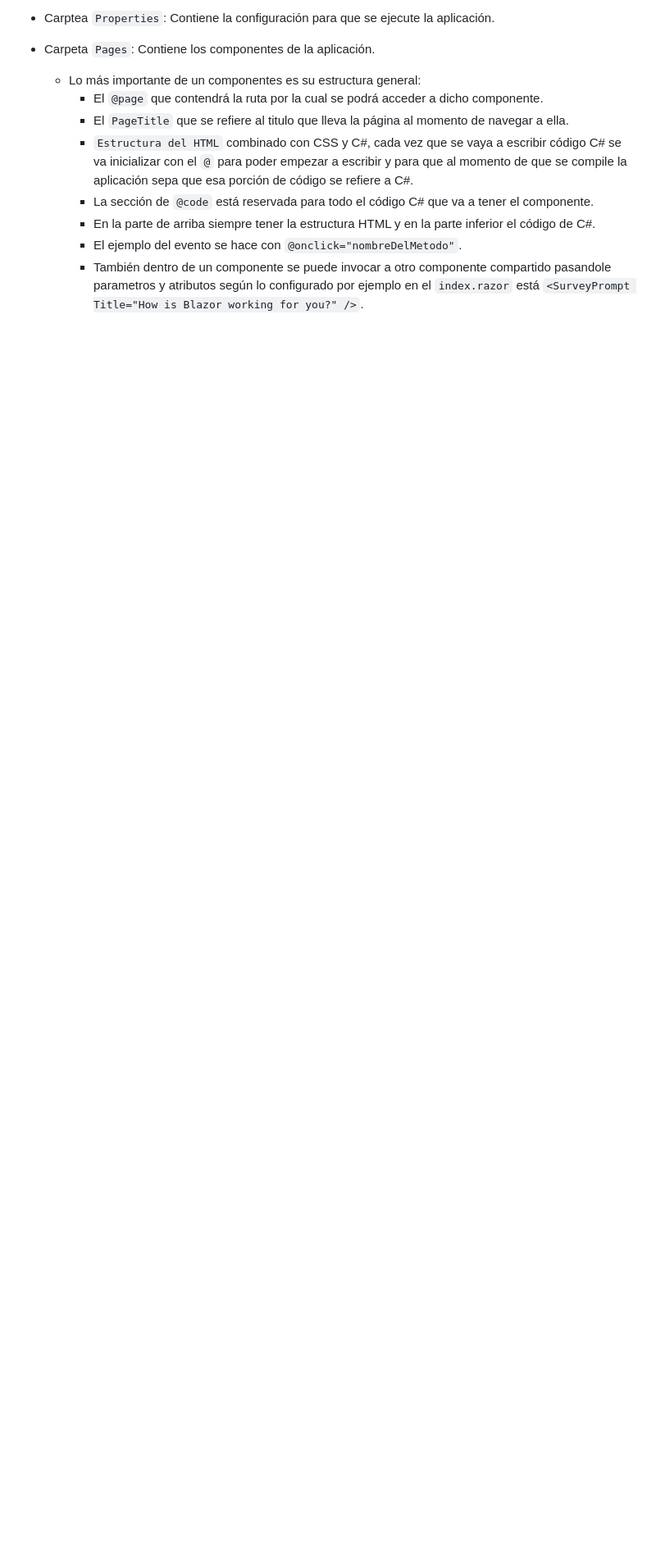
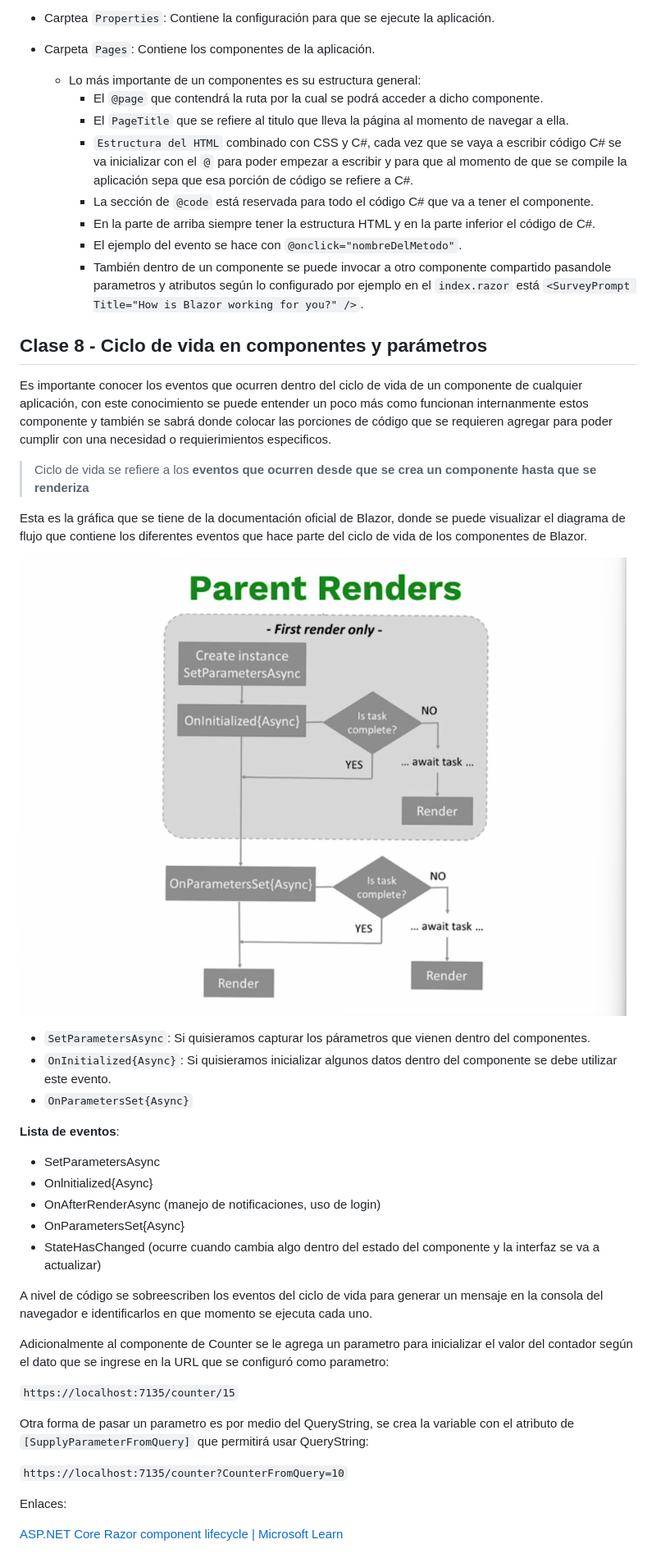
Before and after one commit to ivanfbj/BackendConCSharpYDotNet, a Markdown page: README.md, the part around the change. Shown: that part at 82% size. GitHub-like rendering; pictures changed too: images/ciclo_de_vida_Blazor_componentes.png (added); blank space fills up the shorter version.

Commit message:
Clase 8 - Ciclo de vida en componentes y parámetros

```diff
--- a/README.md
+++ b/README.md
@@ -148,4 +148,39 @@ dotnet watch
     - El ejemplo del evento se hace con `@onclick="nombreDelMetodo"`.
     - También dentro de un componente se puede invocar a otro componente compartido pasandole parametros y atributos según lo configurado por ejemplo en el `index.razor` está `<SurveyPrompt Title="How is Blazor working for you?" />`.
 
-##
+## Clase 8 - Ciclo de vida en componentes y parámetros
+
+Es importante conocer los eventos que ocurren dentro del ciclo de vida de un componente de cualquier aplicación, con este conocimiento se puede entender un poco más como funcionan internanmente estos componente y también se sabrá donde colocar las porciones de código que se requieren agregar para poder cumplir con una necesidad o requierimientos especificos.
+
+> Ciclo de vida se refiere a los **eventos que ocurren desde que se crea un componente hasta que se renderiza**
+
+Esta es la gráfica que se tiene de la documentación oficial de Blazor, donde se puede visualizar el diagrama de flujo que contiene los diferentes eventos que hace parte del ciclo de vida de los componentes de Blazor.
+
+![Ciclo de vida](images/ciclo_de_vida_Blazor_componentes.png)
+
+- `SetParametersAsync`: Si quisieramos capturar los párametros que vienen dentro del componentes.
+- `OnInitialized{Async}`: Si quisieramos inicializar algunos datos dentro del componente se debe utilizar este evento.
+- `OnParametersSet{Async}`
+
+**Lista de eventos**:
+
+- SetParametersAsync
+- Onlnitialized{Async}
+- OnAfterRenderAsync (manejo de notificaciones, uso de login)
+- OnParametersSet{Async}
+- StateHasChanged (ocurre cuando cambia algo dentro del estado del componente y la interfaz se va a actualizar)
+
+A nivel de código se sobreescriben los eventos del ciclo de vida para generar un mensaje en la consola del navegador e identificarlos en que momento se ejecuta cada uno.
+
+Adicionalmente al componente de Counter se le agrega un parametro para inicializar el valor del contador según el dato que se ingrese en la URL que se configuró como parametro:
+
+`https://localhost:7135/counter/15`
+
+Otra forma de pasar un parametro es por medio del QueryString, se crea la variable con el atributo de `[SupplyParameterFromQuery]` que permitirá usar QueryString:
+
+`https://localhost:7135/counter?CounterFromQuery=10`
+
+
+Enlaces:
+
+[ASP.NET Core Razor component lifecycle | Microsoft Learn](https://docs.microsoft.com/en-us/aspnet/core/blazor/components/lifecycle)
```
Also changed, not shown: 1 other file.
